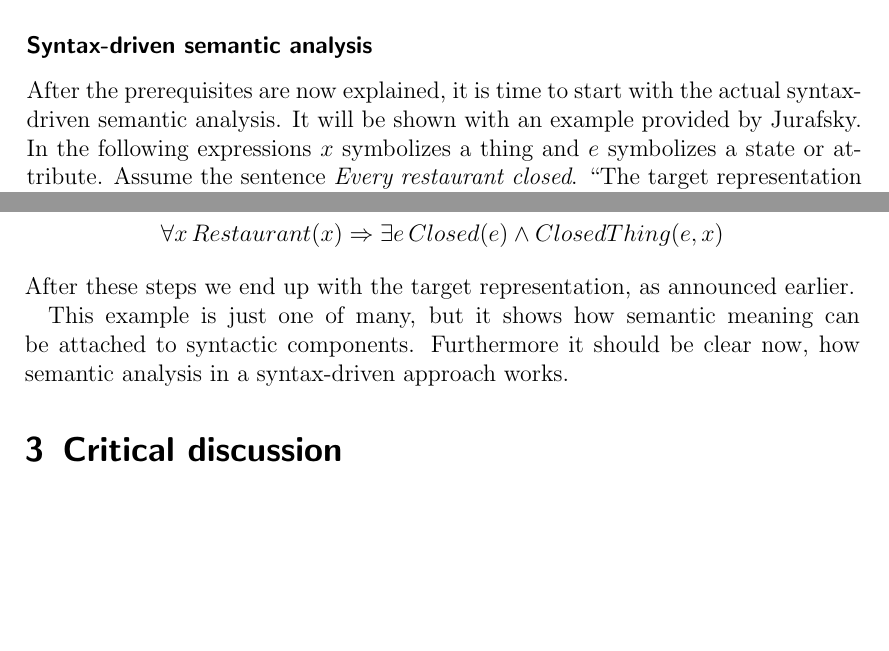
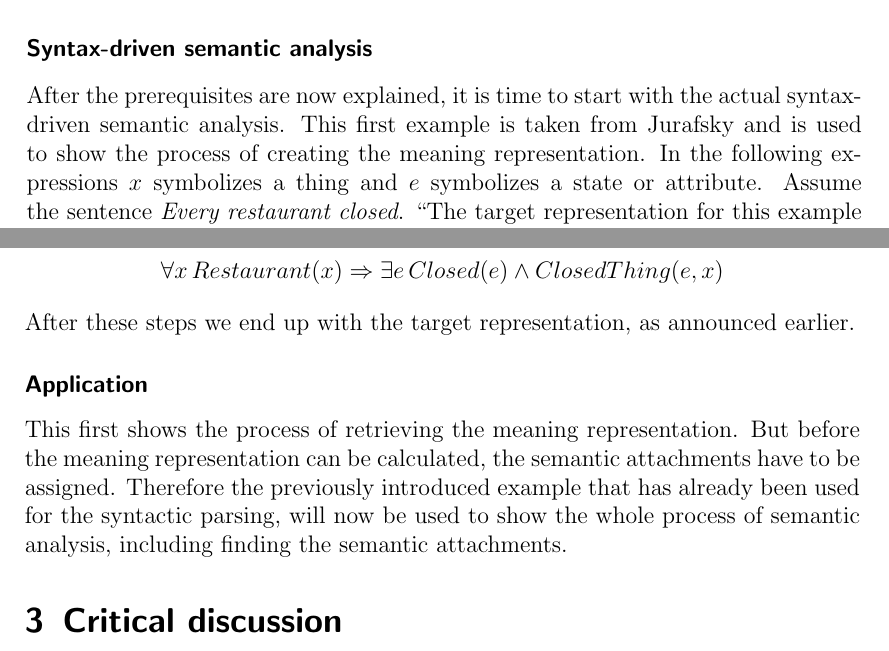
Before and after one commit to 2martens/uni, a LaTeX document (prosem/prosempaper.tex): two parts of pages 10 and 11 of 14, joined at a grey line, cut so that both start at the same text, the shorter picture padded with empty space. Compiled offline with pdfLaTeX.

Commit message:
Prosem: Einleitung von Semantic Analysis angepasst.

```diff
--- a/prosem/prosempaper.tex
+++ b/prosem/prosempaper.tex
@@ -394,7 +394,7 @@
 		\subsubsection*{Syntax-driven semantic analysis}
 		\label{subSubSec:syntaxDrivenSemanticAnalysis}
 
-		After the prerequisites are now explained, it is time to start with the actual syntax-driven semantic analysis. It will be shown with an example provided by Jurafsky. In the following expressions $x$ symbolizes a thing and $e$ symbolizes a state or attribute. Assume the sentence \textit{Every restaurant closed}. ``The target representation for this example should be the following''\cite[p.~621]{Jurafsky2009}.
+		After the prerequisites are now explained, it is time to start with the actual syntax-driven semantic analysis. This first example is taken from Jurafsky and is used to show the process of creating the meaning representation. In the following expressions $x$ symbolizes a thing and $e$ symbolizes a state or attribute. Assume the sentence \textit{Every restaurant closed}. ``The target representation for this example should be the following''\cite[p.~621]{Jurafsky2009}.
 
 		\begin{equation}
 		\label{eq:tarRep}
@@ -435,7 +435,14 @@
 		\]
 		After these steps we end up with the target representation, as announced earlier.
 
-		This example is just one of many, but it shows how semantic meaning can be attached to syntactic components. Furthermore it should be clear now, how semantic analysis in a syntax-driven approach works.
+		\subsubsection*{Application}
+		\label{subSub:applicationSem}
+
+		This first shows the process of retrieving the meaning representation. But before the meaning representation can be calculated, the semantic attachments have to be assigned. Therefore the previously introduced example that has already been used for the syntactic parsing, will now be used to show the whole process of semantic analysis, including finding the semantic attachments.
+
+		%TODO finish example for semantic analysis (including semantic attachments)
+
+
 \section{Critical discussion}
 \label{sec:critDiscussion}
 
```
